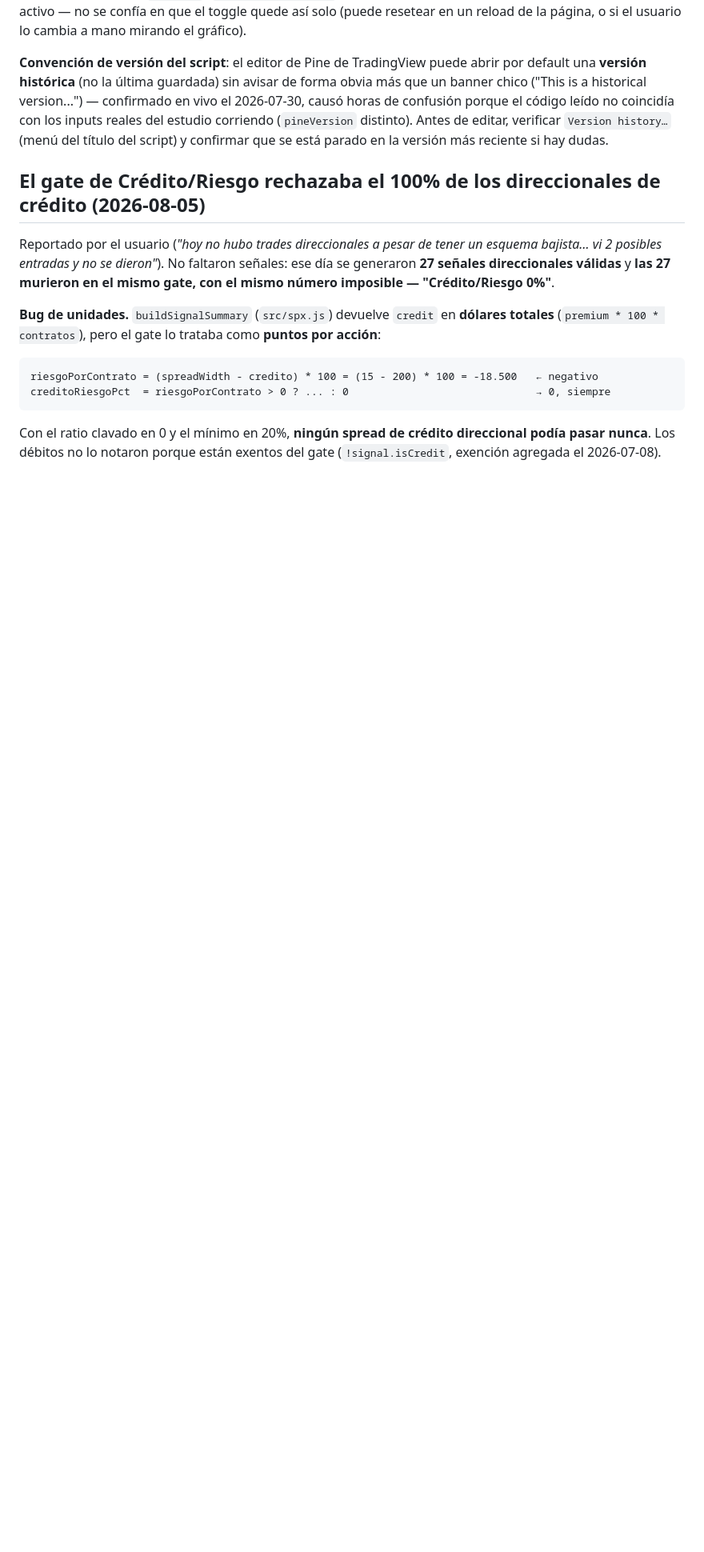
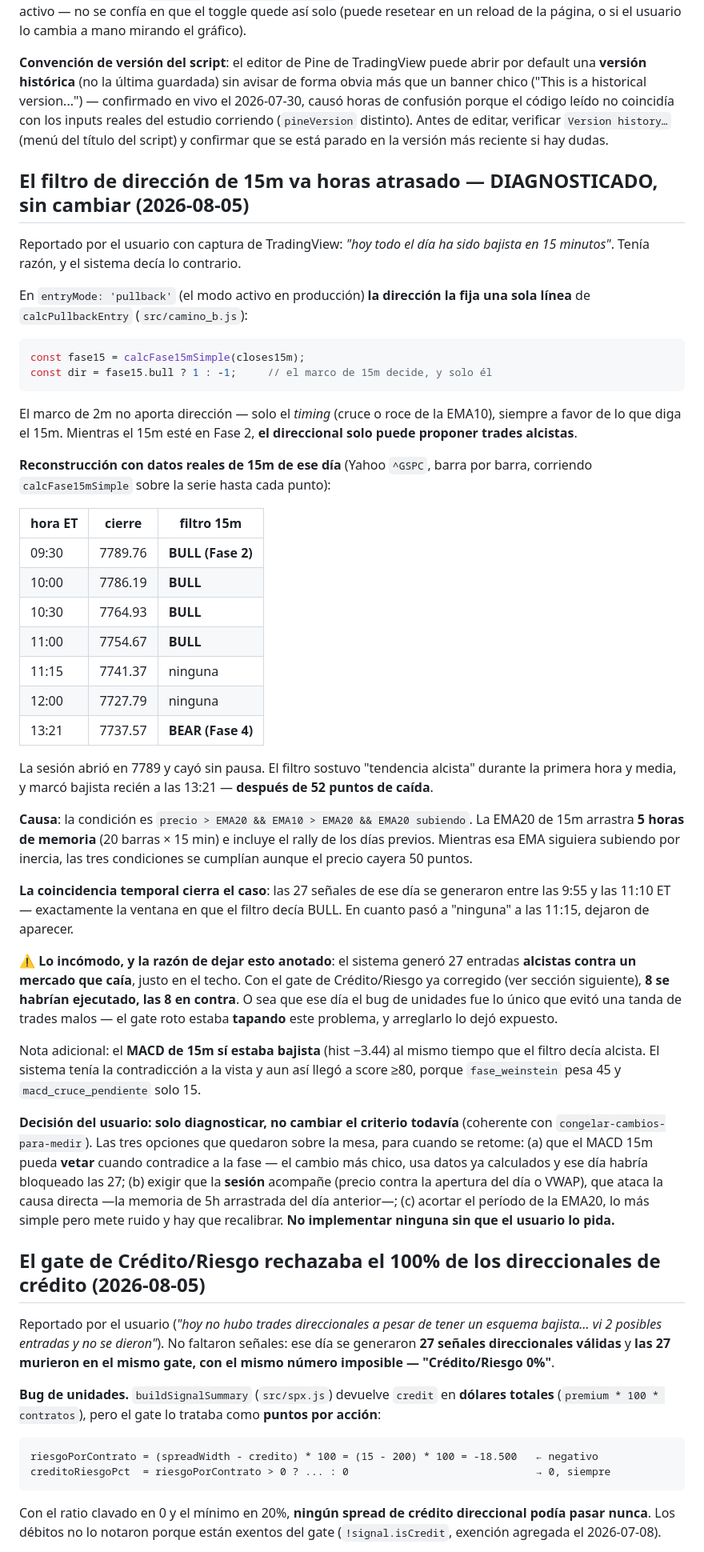
Before and after one commit to gcarvaja51/bitacora-tasty, a Markdown page: CLAUDE.md, the part around the change. Shown at 80% size. GitHub-like rendering; blank space fills up the shorter version.

Commit message:
Documentar el retraso del filtro de direccion de 15m (diagnostico, sin cambiar criterio)
Co-Authored-By: Claude Opus 5 (1M context) <noreply@anthropic.com>
Claude-Session: https://claude.ai/code/session_01T4YtbBeDp4UBdUwYfc1AG3

````diff
--- a/CLAUDE.md
+++ b/CLAUDE.md
@@ -1811,6 +1811,66 @@ con los inputs reales del estudio corriendo (`pineVersion` distinto). Antes de
 editar, verificar `Version history…` (menú del título del script) y confirmar que
 se está parado en la versión más reciente si hay dudas.
 
+## El filtro de dirección de 15m va horas atrasado — DIAGNOSTICADO, sin cambiar (2026-08-05)
+
+Reportado por el usuario con captura de TradingView: *"hoy todo el día ha sido bajista en 15
+minutos"*. Tenía razón, y el sistema decía lo contrario.
+
+En `entryMode: 'pullback'` (el modo activo en producción) **la dirección la fija una sola
+línea** de `calcPullbackEntry` (`src/camino_b.js`):
+
+```js
+const fase15 = calcFase15mSimple(closes15m);
+const dir = fase15.bull ? 1 : -1;     // el marco de 15m decide, y solo él
+```
+
+El marco de 2m no aporta dirección — solo el *timing* (cruce o roce de la EMA10), siempre a
+favor de lo que diga el 15m. Mientras el 15m esté en Fase 2, **el direccional solo puede
+proponer trades alcistas**.
+
+**Reconstrucción con datos reales de 15m de ese día** (Yahoo `^GSPC`, barra por barra,
+corriendo `calcFase15mSimple` sobre la serie hasta cada punto):
+
+| hora ET | cierre | filtro 15m |
+|---|---|---|
+| 09:30 | 7789.76 | **BULL (Fase 2)** |
+| 10:00 | 7786.19 | **BULL** |
+| 10:30 | 7764.93 | **BULL** |
+| 11:00 | 7754.67 | **BULL** |
+| 11:15 | 7741.37 | ninguna |
+| 12:00 | 7727.79 | ninguna |
+| 13:21 | 7737.57 | **BEAR (Fase 4)** |
+
+La sesión abrió en 7789 y cayó sin pausa. El filtro sostuvo "tendencia alcista" durante la
+primera hora y media, y marcó bajista recién a las 13:21 — **después de 52 puntos de caída**.
+
+**Causa**: la condición es `precio > EMA20 && EMA10 > EMA20 && EMA20 subiendo`. La EMA20 de 15m
+arrastra **5 horas de memoria** (20 barras × 15 min) e incluye el rally de los días previos.
+Mientras esa EMA siguiera subiendo por inercia, las tres condiciones se cumplían aunque el
+precio cayera 50 puntos.
+
+**La coincidencia temporal cierra el caso**: las 27 señales de ese día se generaron entre las
+9:55 y las 11:10 ET — exactamente la ventana en que el filtro decía BULL. En cuanto pasó a
+"ninguna" a las 11:15, dejaron de aparecer.
+
+⚠️ **Lo incómodo, y la razón de dejar esto anotado**: el sistema generó 27 entradas **alcistas
+contra un mercado que caía**, justo en el techo. Con el gate de Crédito/Riesgo ya corregido (ver
+sección siguiente), **8 se habrían ejecutado, las 8 en contra**. O sea que ese día el bug de
+unidades fue lo único que evitó una tanda de trades malos — el gate roto estaba **tapando** este
+problema, y arreglarlo lo dejó expuesto.
+
+Nota adicional: el **MACD de 15m sí estaba bajista** (hist −3.44) al mismo tiempo que el filtro
+decía alcista. El sistema tenía la contradicción a la vista y aun así llegó a score ≥80, porque
+`fase_weinstein` pesa 45 y `macd_cruce_pendiente` solo 15.
+
+**Decisión del usuario: solo diagnosticar, no cambiar el criterio todavía** (coherente con
+`congelar-cambios-para-medir`). Las tres opciones que quedaron sobre la mesa, para cuando se
+retome: (a) que el MACD 15m pueda **vetar** cuando contradice a la fase — el cambio más chico,
+usa datos ya calculados y ese día habría bloqueado las 27; (b) exigir que la **sesión** acompañe
+(precio contra la apertura del día o VWAP), que ataca la causa directa —la memoria de 5h
+arrastrada del día anterior—; (c) acortar el período de la EMA20, lo más simple pero mete ruido
+y hay que recalibrar. **No implementar ninguna sin que el usuario lo pida.**
+
 ## El gate de Crédito/Riesgo rechazaba el 100% de los direccionales de crédito (2026-08-05)
 
 Reportado por el usuario (*"hoy no hubo trades direccionales a pesar de tener un esquema
````
